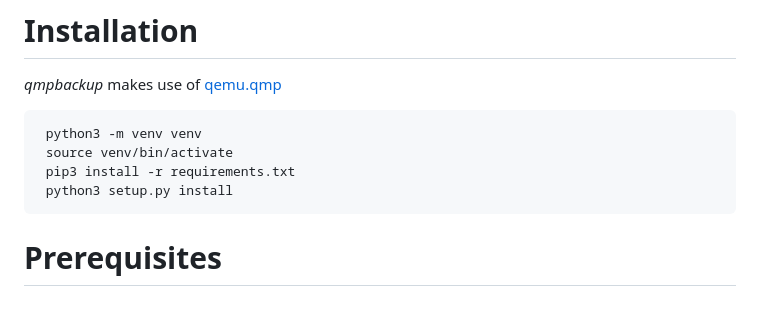
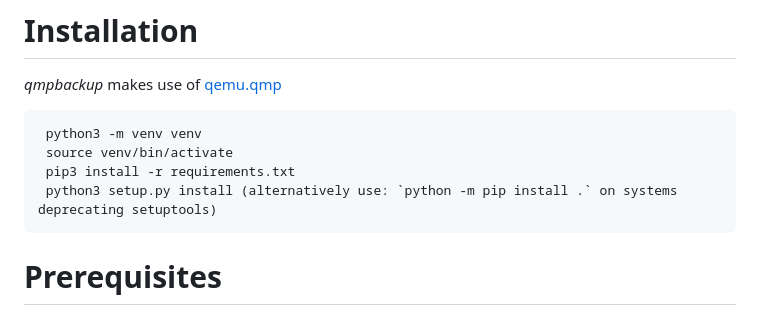
Before and after one commit to abbbi/qmpbackup, a Markdown page: README.md, the part around the change. GitHub-like rendering.

````diff
--- a/README.md
+++ b/README.md
@@ -54,7 +54,7 @@ project:
  python3 -m venv venv
  source venv/bin/activate
  pip3 install -r requirements.txt
- python3 setup.py install
+ python3 setup.py install (alternatively use: `python -m pip install .` on systems deprecating setuptools)
 ```
 
 # Prerequisites
````
